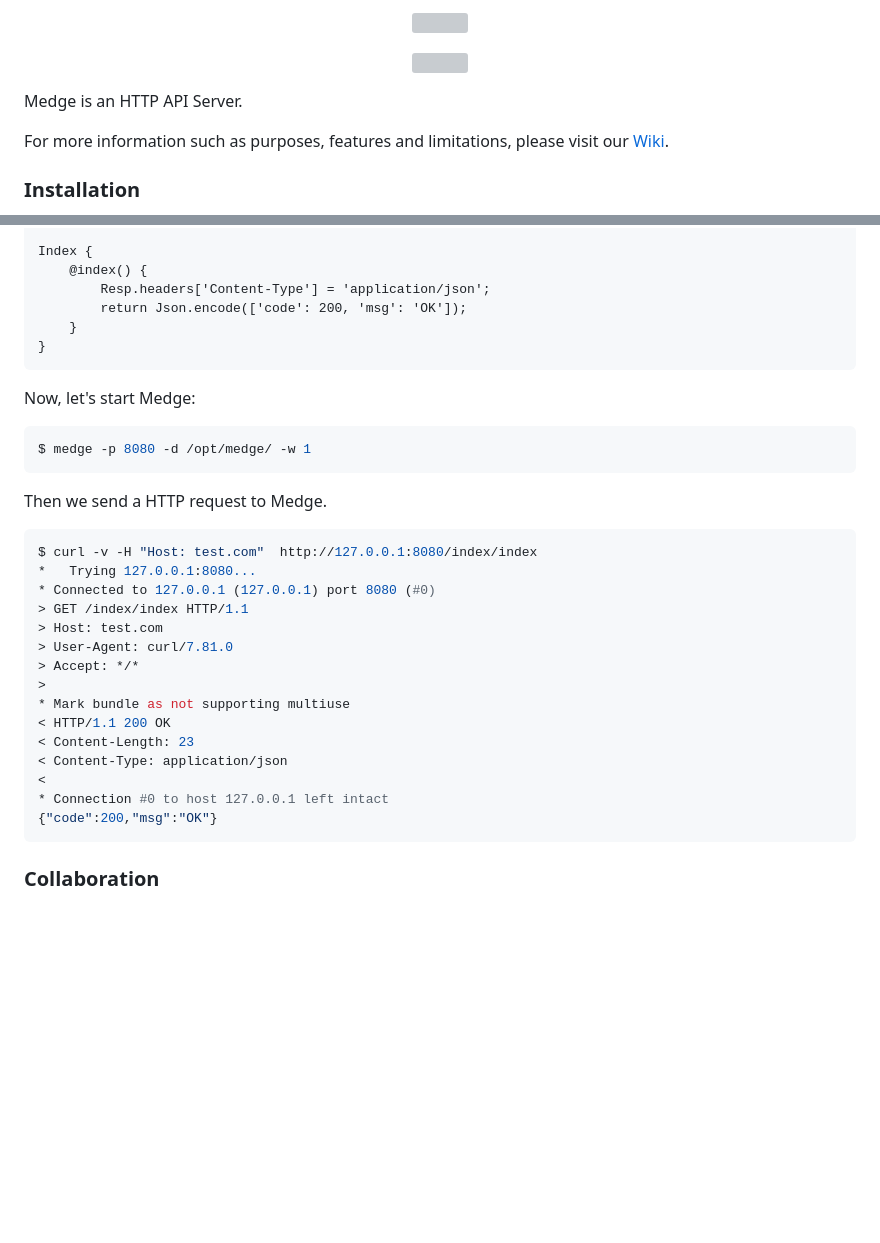
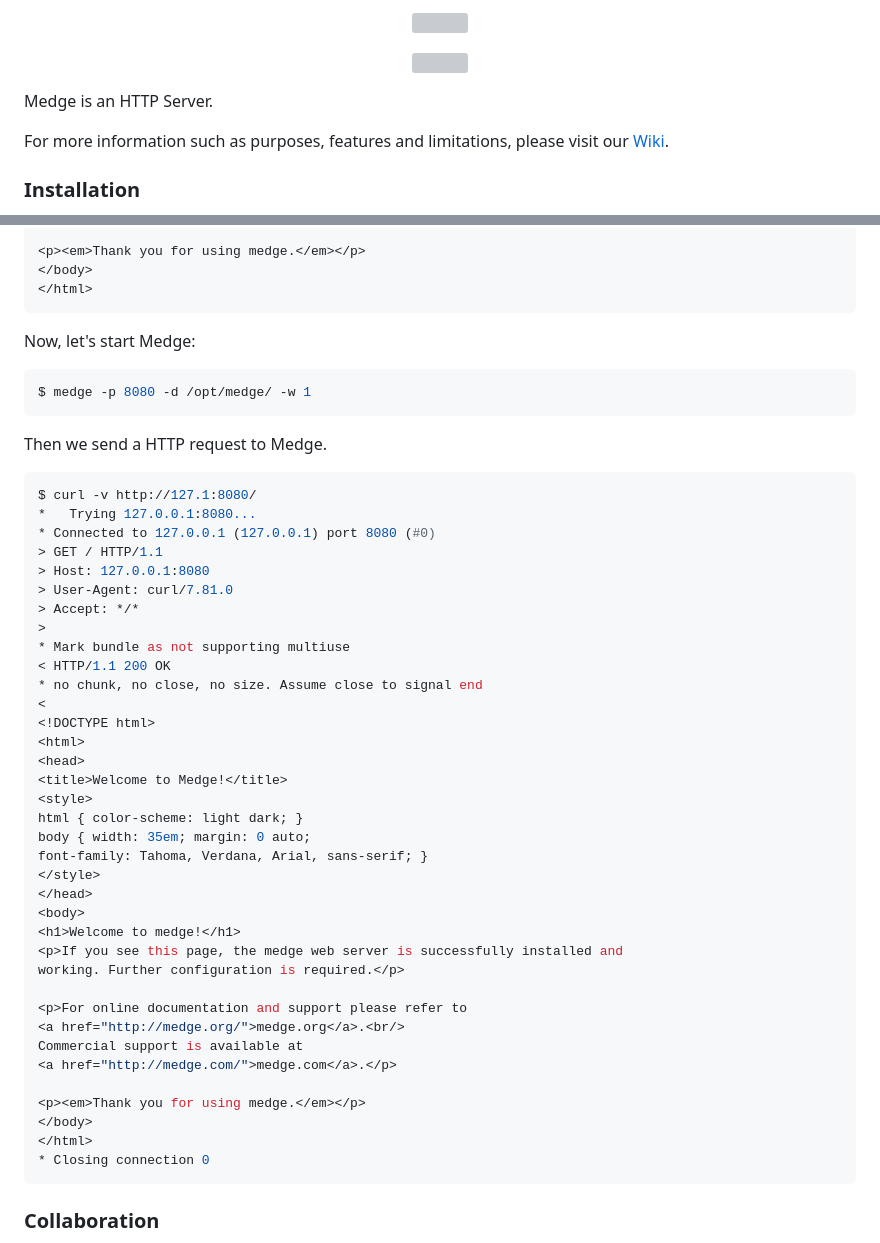
Before and after one commit to MelonCTech/Medge, a Markdown page: README.md, 2 parts joined by grey strips. GitHub-like rendering; blank space fills up the shorter version; grey boxes are pictures that could not be loaded.

````diff
--- a/README.md
+++ b/README.md
@@ -3,7 +3,7 @@
 
 
 
-Medge is an HTTP API Server.
+Medge is an HTTP Server.
 
 For more information such as purposes, features and limitations, please visit our [Wiki](https://github.com/Water-Melon/Medge/wiki/About-Medge).
 
@@ -133,10 +108,7 @@ Json = Import('json');
 
-Index {
-    @index() {
-        Resp.headers['Content-Type'] = 'application/json';
-        return Json.encode(['code': 200, 'msg': 'OK']);
-    }
-}
+<p><em>Thank you for using medge.</em></p>
+</body>
+</html>
 ```
 
 Now, let's start Medge:
@@ -148,21 +120,42 @@ $ medge -p 8080 -d /opt/medge/ -w 1
 Then we send a HTTP request to Medge.
 
 ```shell
-$ curl -v -H "Host: test.com"  http://127.0.0.1:8080/index/index
+$ curl -v http://127.1:8080/
 *   Trying 127.0.0.1:8080...
 * Connected to 127.0.0.1 (127.0.0.1) port 8080 (#0)
-> GET /index/index HTTP/1.1
-> Host: test.com
+> GET / HTTP/1.1
+> Host: 127.0.0.1:8080
 > User-Agent: curl/7.81.0
 > Accept: */*
 >
 * Mark bundle as not supporting multiuse
 < HTTP/1.1 200 OK
-< Content-Length: 23
-< Content-Type: application/json
+* no chunk, no close, no size. Assume close to signal end
 <
-* Connection #0 to host 127.0.0.1 left intact
-{"code":200,"msg":"OK"}
+<!DOCTYPE html>
+<html>
+<head>
+<title>Welcome to Medge!</title>
+<style>
+html { color-scheme: light dark; }
+body { width: 35em; margin: 0 auto;
+font-family: Tahoma, Verdana, Arial, sans-serif; }
+</style>
+</head>
+<body>
+<h1>Welcome to medge!</h1>
+<p>If you see this page, the medge web server is successfully installed and
+working. Further configuration is required.</p>
+
+<p>For online documentation and support please refer to
+<a href="http://medge.org/">medge.org</a>.<br/>
+Commercial support is available at
+<a href="http://medge.com/">medge.com</a>.</p>
+
+<p><em>Thank you for using medge.</em></p>
+</body>
+</html>
+* Closing connection 0
 ```
 
 
````
Also changed, not shown: other parts of README.md (+27 -52 lines).
